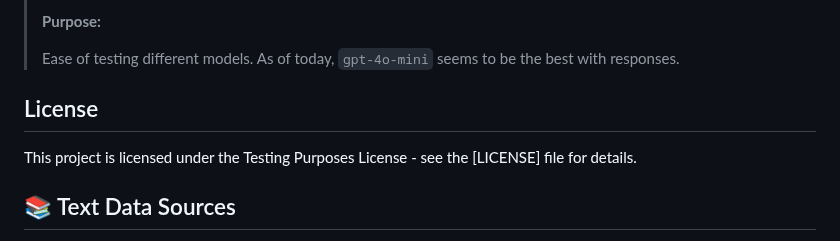
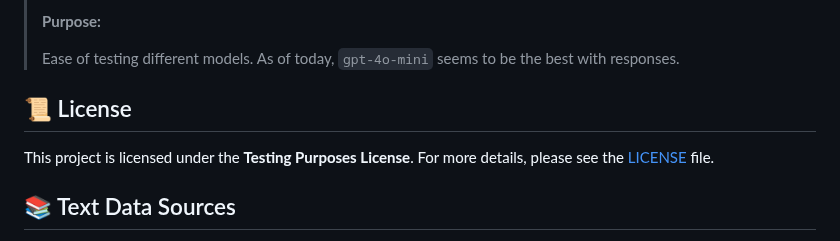
Before and after one commit to RedParrotBerkeley/presidential_debate_app, a Markdown page: README.md, the part around the change. Drawn GitHub-style.

```diff
--- a/README.md
+++ b/README.md
@@ -119,10 +119,10 @@ To run this project locally:
 > Ease of testing different models. As of today, `gpt-4o-mini` seems to be the best with responses.
 
 
+## 📜 License
 
-## License
+This project is licensed under the **Testing Purposes License**. For more details, please see the [LICENSE](./LICENSE) file.
 
-This project is licensed under the Testing Purposes License - see the [LICENSE] file for details.
 
 ## 📚 Text Data Sources
 
```
